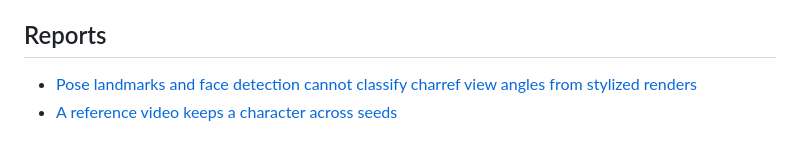
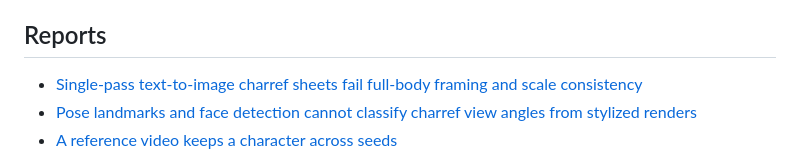
Before and after one commit to gavmor/regular-labs, a Markdown page: src/index.md, the part around the change. GitHub-like rendering.

```diff
--- a/src/index.md
+++ b/src/index.md
@@ -10,6 +10,7 @@ automation, and whatever else comes out of the generative-ops workbench.
 
 ## Reports
 
+- [Single-pass text-to-image charref sheets fail full-body framing and scale consistency](2026-09-21-qwen-charref-composite-t2i.html)
 - [Pose landmarks and face detection cannot classify charref view angles from stylized renders](2026-09-20-charref-view-classification-ceiling.html)
 - [A reference video keeps a character across seeds](2026-09-19-h3-reference-video-consistency.html)
 
```
Also changed, not shown: src/2026-09-21-qwen-charref-composite-t2i.md (added, +76 -0 lines), src/changelog.md (+4 -0 lines).
